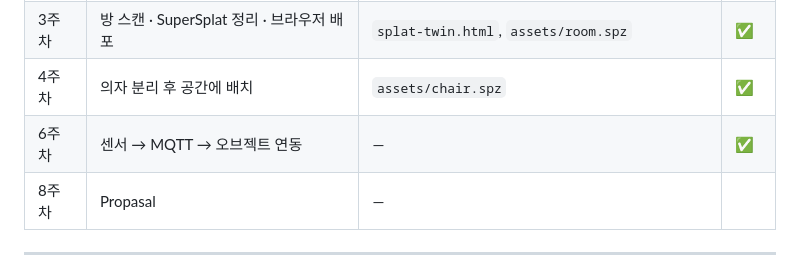
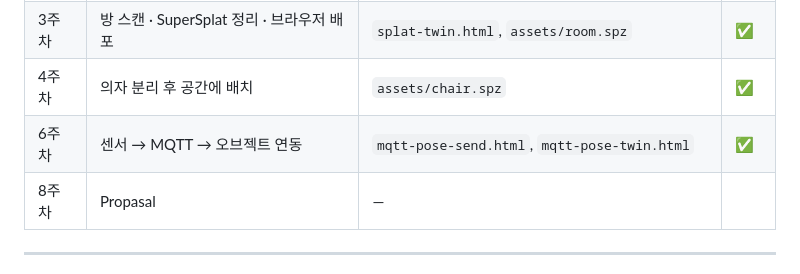
Before and after one commit to gunhyeok0803/My_Place, a Markdown page: README.md, the part around the change. Rendered like a GitHub page.

Commit message:
Update week 6 details in README
Added files related to MQTT integration for week 6.

```diff
--- a/README.md
+++ b/README.md
@@ -21,7 +21,7 @@
 | 2주차 | 방 치수 측정 · 박스 방 · 안마의자 모델링 | `room-template.html`, `massage_chair_model.glb` | ✅ |
 | 3주차 | 방 스캔 · SuperSplat 정리 · 브라우저 배포 | `splat-twin.html`, `assets/room.spz` | ✅ |
 | 4주차 | 의자 분리 후 공간에 배치 | `assets/chair.spz` | ✅ |
-| 6주차 | 센서 → MQTT → 오브젝트 연동 | — | ✅ |
+| 6주차 | 센서 → MQTT → 오브젝트 연동 |  `mqtt-pose-send.html`, `mqtt-pose-twin.html` | ✅ |
 | 8주차 | Propasal | — |  |
 
 ---
```
